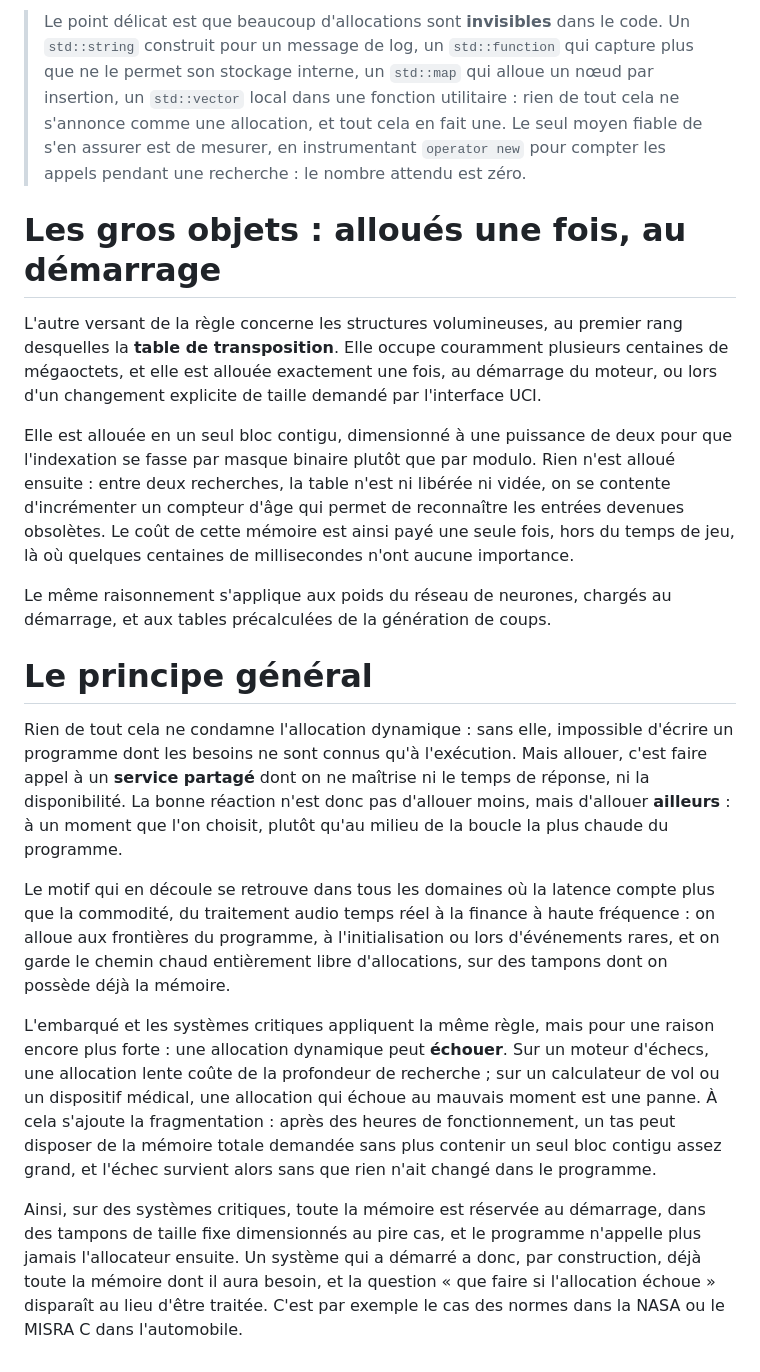
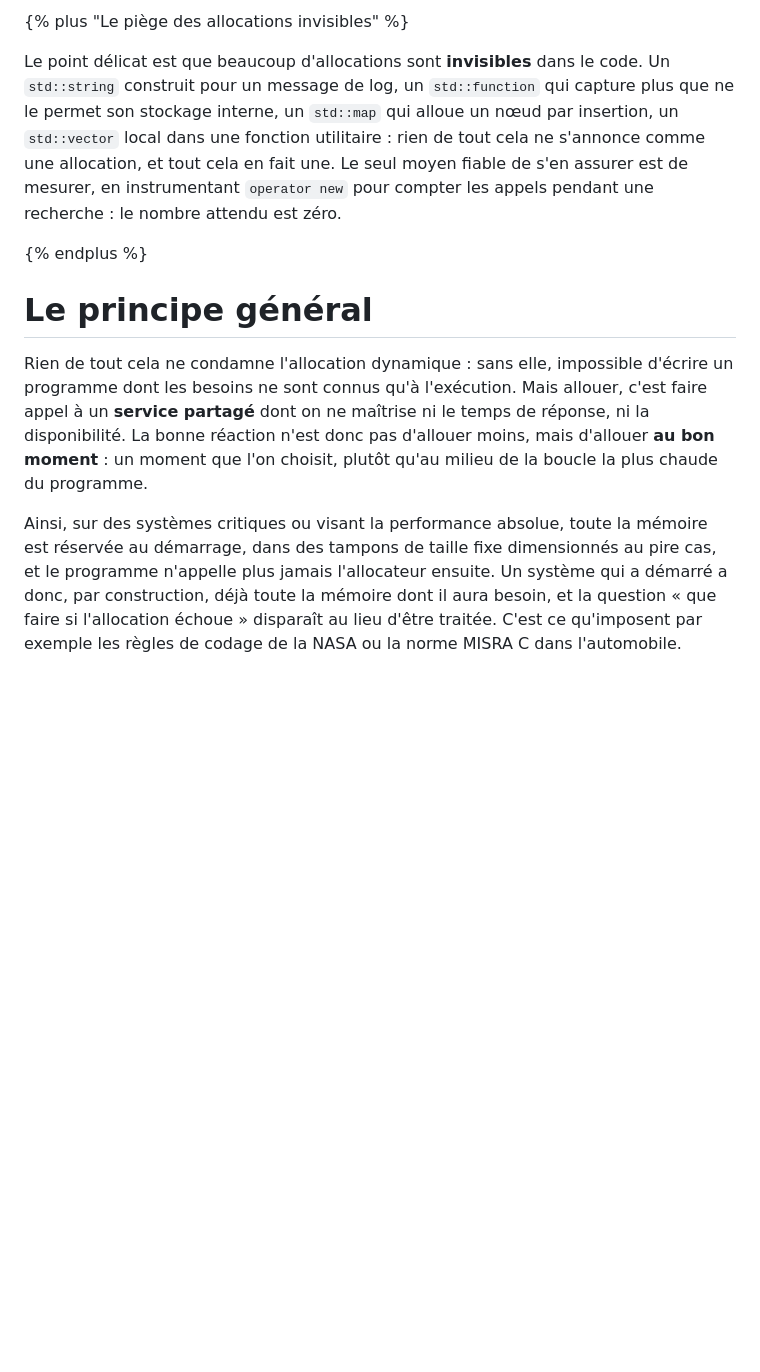
Before and after one commit to EmericBraud/emericbraud.github.io, a Markdown page: src/posts/7-pile-et-tas.md, the part around one of its changes. Drawn GitHub-style; blank space fills up the shorter version.

```diff
--- a/src/posts/7-pile-et-tas.md
+++ b/src/posts/7-pile-et-tas.md
@@ -342,20 +357,12 @@ La règle est donc absolue : **aucune allocation dynamique sur le chemin critiqu
 
-> Le point délicat est que beaucoup d'allocations sont **invisibles** dans le code. Un `std::string` construit pour un message de log, un `std::function` qui capture plus que ne le permet son stockage interne, un `std::map` qui alloue un nœud par insertion, un `std::vector` local dans une fonction utilitaire : rien de tout cela ne s'annonce comme une allocation, et tout cela en fait une. Le seul moyen fiable de s'en assurer est de mesurer, en instrumentant `operator new` pour compter les appels pendant une recherche : le nombre attendu est zéro.
+{% plus "Le piège des allocations invisibles" %}
 
-# Les gros objets : alloués une fois, au démarrage
+Le point délicat est que beaucoup d'allocations sont **invisibles** dans le code. Un `std::string` construit pour un message de log, un `std::function` qui capture plus que ne le permet son stockage interne, un `std::map` qui alloue un nœud par insertion, un `std::vector` local dans une fonction utilitaire : rien de tout cela ne s'annonce comme une allocation, et tout cela en fait une. Le seul moyen fiable de s'en assurer est de mesurer, en instrumentant `operator new` pour compter les appels pendant une recherche : le nombre attendu est zéro.
 
-L'autre versant de la règle concerne les structures volumineuses, au premier rang desquelles la **table de transposition**. Elle occupe couramment plusieurs centaines de mégaoctets, et elle est allouée exactement une fois, au démarrage du moteur, ou lors d'un changement explicite de taille demandé par l'interface UCI.
-
-Elle est allouée en un seul bloc contigu, dimensionné à une puissance de deux pour que l'indexation se fasse par masque binaire plutôt que par modulo. Rien n'est alloué ensuite : entre deux recherches, la table n'est ni libérée ni vidée, on se contente d'incrémenter un compteur d'âge qui permet de reconnaître les entrées devenues obsolètes. Le coût de cette mémoire est ainsi payé une seule fois, hors du temps de jeu, là où quelques centaines de millisecondes n'ont aucune importance.
-
-Le même raisonnement s'applique aux poids du réseau de neurones, chargés au démarrage, et aux tables précalculées de la génération de coups.
+{% endplus %}
 
 # Le principe général
 
-Rien de tout cela ne condamne l'allocation dynamique : sans elle, impossible d'écrire un programme dont les besoins ne sont connus qu'à l'exécution. Mais allouer, c'est faire appel à un **service partagé** dont on ne maîtrise ni le temps de réponse, ni la disponibilité. La bonne réaction n'est donc pas d'allouer moins, mais d'allouer **ailleurs** : à un moment que l'on choisit, plutôt qu'au milieu de la boucle la plus chaude du programme.
+Rien de tout cela ne condamne l'allocation dynamique : sans elle, impossible d'écrire un programme dont les besoins ne sont connus qu'à l'exécution. Mais allouer, c'est faire appel à un **service partagé** dont on ne maîtrise ni le temps de réponse, ni la disponibilité. La bonne réaction n'est donc pas d'allouer moins, mais d'allouer **au bon moment** : un moment que l'on choisit, plutôt qu'au milieu de la boucle la plus chaude du programme.
 
-Le motif qui en découle se retrouve dans tous les domaines où la latence compte plus que la commodité, du traitement audio temps réel à la finance à haute fréquence : on alloue aux frontières du programme, à l'initialisation ou lors d'événements rares, et on garde le chemin chaud entièrement libre d'allocations, sur des tampons dont on possède déjà la mémoire.
-
-L'embarqué et les systèmes critiques appliquent la même règle, mais pour une raison encore plus forte : une allocation dynamique peut **échouer**. Sur un moteur d'échecs, une allocation lente coûte de la profondeur de recherche ; sur un calculateur de vol ou un dispositif médical, une allocation qui échoue au mauvais moment est une panne. À cela s'ajoute la fragmentation : après des heures de fonctionnement, un tas peut disposer de la mémoire totale demandée sans plus contenir un seul bloc contigu assez grand, et l'échec survient alors sans que rien n'ait changé dans le programme.
-
-Ainsi, sur des systèmes critiques, toute la mémoire est réservée au démarrage, dans des tampons de taille fixe dimensionnés au pire cas, et le programme n'appelle plus jamais l'allocateur ensuite. Un système qui a démarré a donc, par construction, déjà toute la mémoire dont il aura besoin, et la question « que faire si l'allocation échoue » disparaît au lieu d'être traitée. C'est par exemple le cas des normes dans la NASA ou le MISRA C dans l'automobile.
+Ainsi, sur des systèmes critiques ou visant la performance absolue, toute la mémoire est réservée au démarrage, dans des tampons de taille fixe dimensionnés au pire cas, et le programme n'appelle plus jamais l'allocateur ensuite. Un système qui a démarré a donc, par construction, déjà toute la mémoire dont il aura besoin, et la question « que faire si l'allocation échoue » disparaît au lieu d'être traitée. C'est ce qu'imposent par exemple les règles de codage de la NASA ou la norme MISRA C dans l'automobile.
```
Also changed, not shown: other parts of src/posts/7-pile-et-tas.md (+90 -75 lines).
